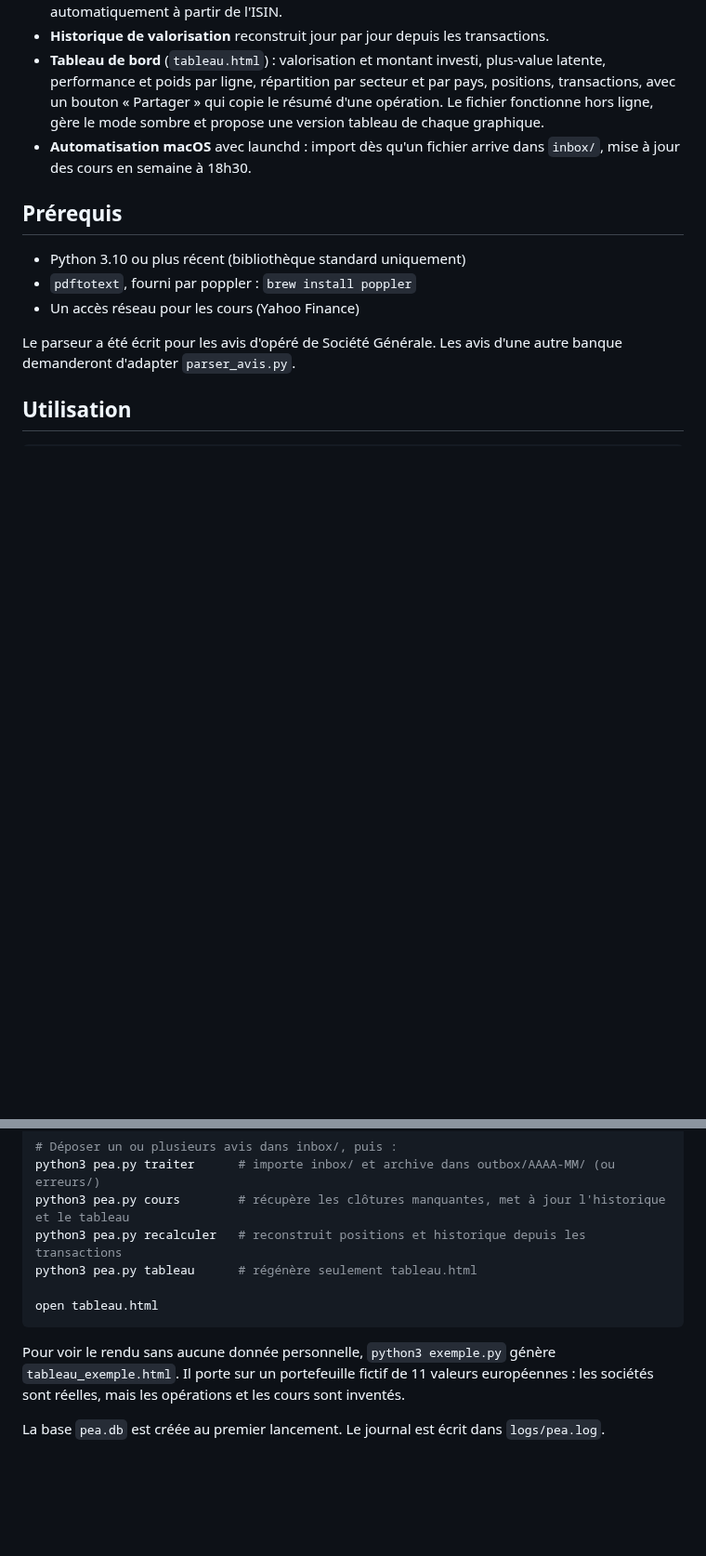
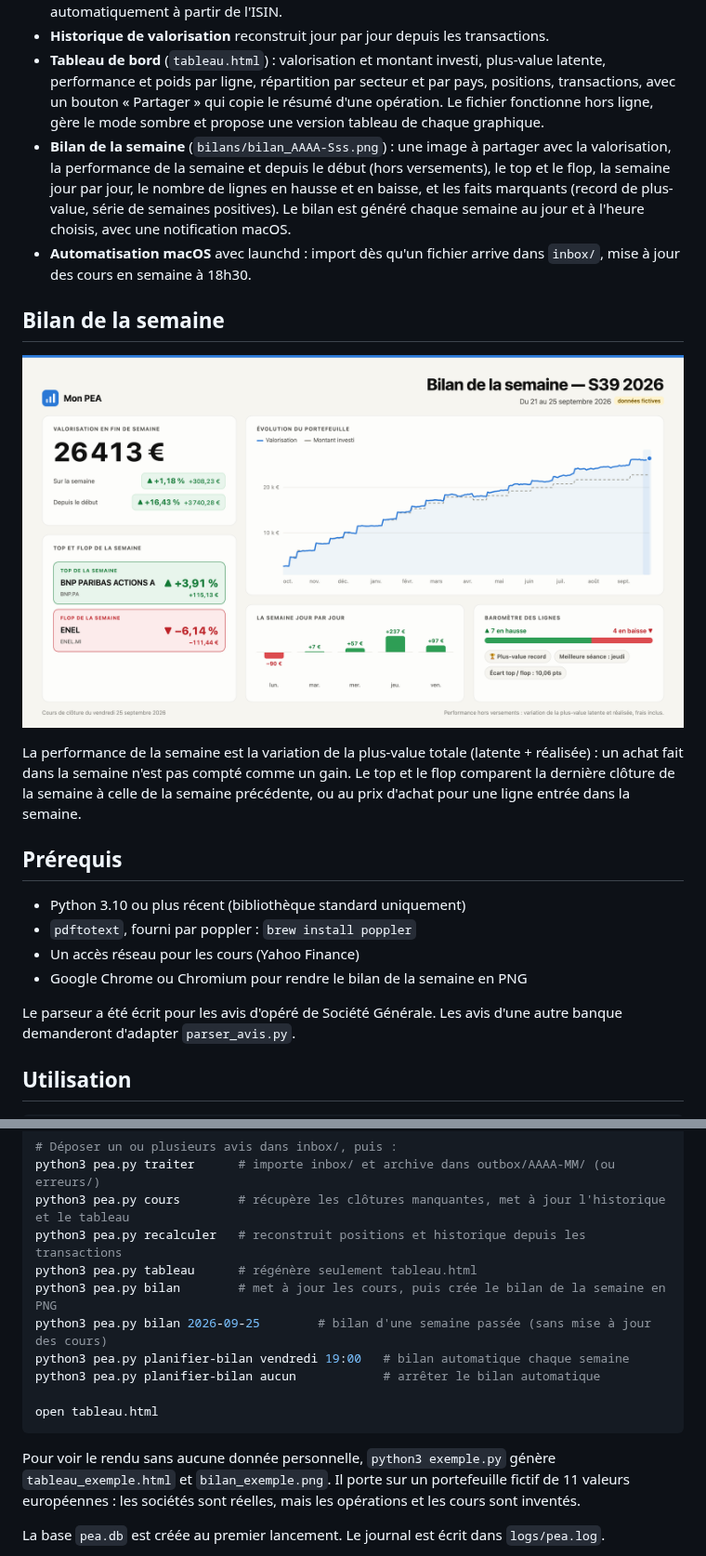
Before and after one commit to djenvert/gestion-pea, a Markdown page: README.md, 2 parts joined by grey strips. Shown at 93% size. GitHub-like rendering; pictures changed too: bilan_exemple.png (added); blank space fills up the shorter version.

````diff
--- a/README.md
+++ b/README.md
@@ -16,13 +16,21 @@ On dépose un avis dans `inbox/` : il est lu, vérifié puis enregistré dans un
 - **Cours quotidiens** : clôtures récupérées sur Yahoo Finance. Le symbole et le secteur sont trouvés automatiquement à partir de l'ISIN.
 - **Historique de valorisation** reconstruit jour par jour depuis les transactions.
 - **Tableau de bord** (`tableau.html`) : valorisation et montant investi, plus-value latente, performance et poids par ligne, répartition par secteur et par pays, positions, transactions, avec un bouton « Partager » qui copie le résumé d'une opération. Le fichier fonctionne hors ligne, gère le mode sombre et propose une version tableau de chaque graphique.
+- **Bilan de la semaine** (`bilans/bilan_AAAA-Sss.png`) : une image à partager avec la valorisation, la performance de la semaine et depuis le début (hors versements), le top et le flop, la semaine jour par jour, le nombre de lignes en hausse et en baisse, et les faits marquants (record de plus-value, série de semaines positives). Le bilan est généré chaque semaine au jour et à l'heure choisis, avec une notification macOS.
 - **Automatisation macOS** avec launchd : import dès qu'un fichier arrive dans `inbox/`, mise à jour des cours en semaine à 18h30.
+
+## Bilan de la semaine
+
+![Bilan de la semaine généré avec des données fictives](bilan_exemple.png)
+
+La performance de la semaine est la variation de la plus-value totale (latente + réalisée) : un achat fait dans la semaine n'est pas compté comme un gain. Le top et le flop comparent la dernière clôture de la semaine à celle de la semaine précédente, ou au prix d'achat pour une ligne entrée dans la semaine.
 
 ## Prérequis
 
 - Python 3.10 ou plus récent (bibliothèque standard uniquement)
 - `pdftotext`, fourni par poppler : `brew install poppler`
 - Un accès réseau pour les cours (Yahoo Finance)
+- Google Chrome ou Chromium pour rendre le bilan de la semaine en PNG
 
 Le parseur a été écrit pour les avis d'opéré de Société Générale. Les avis d'une autre banque demanderont d'adapter `parser_avis.py`.
 
@@ -37,11 +45,15 @@ python3 pea.py traiter      # importe inbox/ et archive dans outbox/AAAA-MM/ (ou
 python3 pea.py cours        # récupère les clôtures manquantes, met à jour l'historique et le tableau
 python3 pea.py recalculer   # reconstruit positions et historique depuis les transactions
 python3 pea.py tableau      # régénère seulement tableau.html
+python3 pea.py bilan        # met à jour les cours, puis crée le bilan de la semaine en PNG
+python3 pea.py bilan 2026-09-25        # bilan d'une semaine passée (sans mise à jour des cours)
+python3 pea.py planifier-bilan vendredi 19:00   # bilan automatique chaque semaine
+python3 pea.py planifier-bilan aucun            # arrêter le bilan automatique
 
 open tableau.html
 ```
 
-Pour voir le rendu sans aucune donnée personnelle, `python3 exemple.py` génère `tableau_exemple.html`. Il porte sur un portefeuille fictif de 11 valeurs européennes : les sociétés sont réelles, mais les opérations et les cours sont inventés.
+Pour voir le rendu sans aucune donnée personnelle, `python3 exemple.py` génère `tableau_exemple.html` et `bilan_exemple.png`. Il porte sur un portefeuille fictif de 11 valeurs européennes : les sociétés sont réelles, mais les opérations et les cours sont inventés.
 
 La base `pea.db` est créée au premier lancement. Le journal est écrit dans `logs/pea.log`.
 
````
Also changed, not shown: other parts of README.md (+3 -2 lines), CLAUDE.md (+10 -3 lines), 6 other files.
